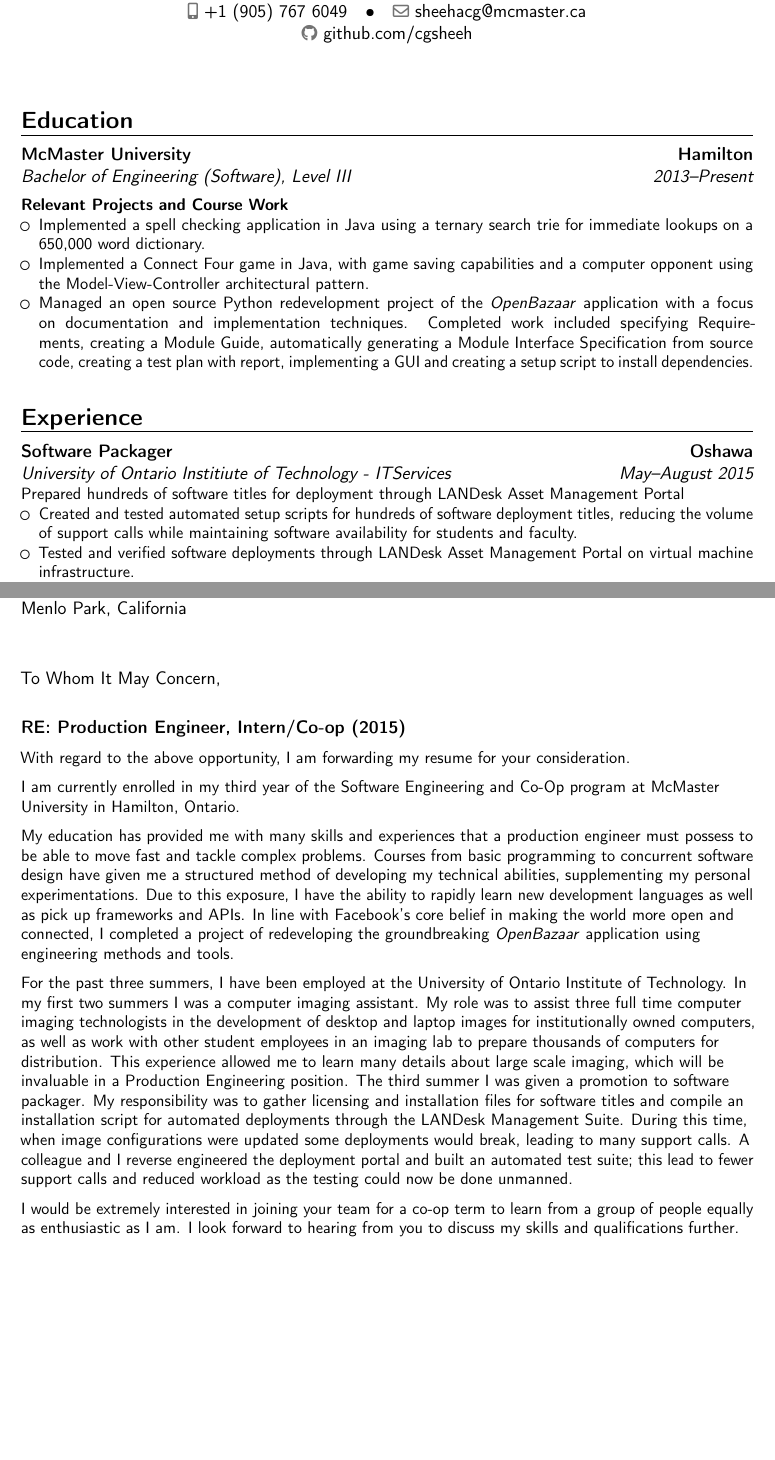
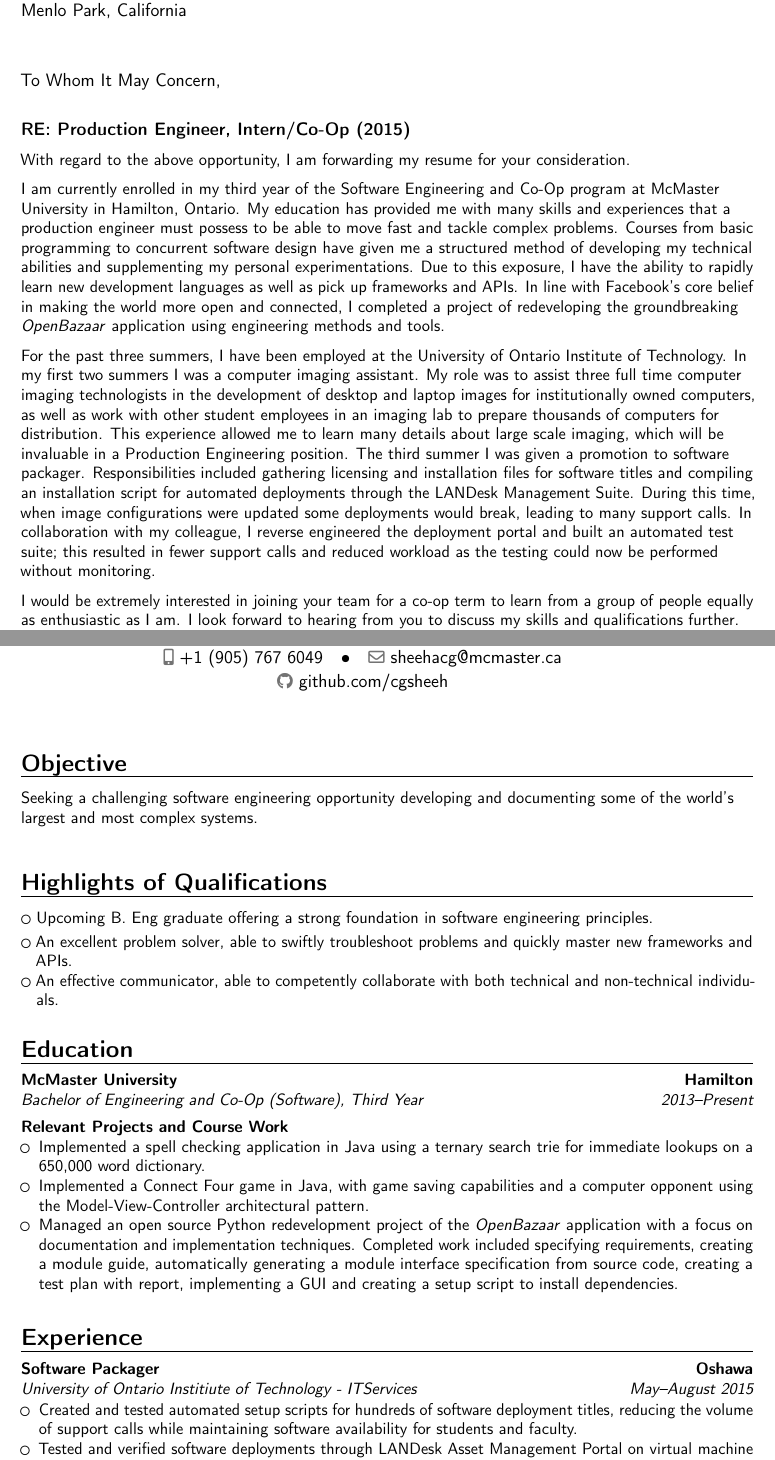
Before and after one commit to cgsheeh/sheehan_connor_resume, a LaTeX CV (sheehan_connor_resume.tex): two parts of pages 1 and 3 of 3 before the commit and two parts of pages 1 and 2 of 3 after it, joined at a grey line, cut so that both start at the same text, the shorter picture padded with empty space. Compiled offline with pdfLaTeX.

Commit message:
Add objective, update highlights, add personal interests. Switch cover letter/resume order.

```diff
--- a/sheehan_connor_resume.tex
+++ b/sheehan_connor_resume.tex
@@ -46,13 +46,51 @@
 %            content
 %----------------------------------------------------------------------------------
 \begin{document}
+
+%-----       letter       ---------------------------------------------------------
+% recipient data
+\recipient{Production Engineering Department}{Facebook, Inc\\1 Hacker Way\\Menlo Park, California}
+\date{January 24th, 2016}
+\opening{To Whom It May Concern,}
+\closing{Best regards,}
+\enclosure[Attached]{curriculum vit\ae{}}          % use an optional argument to use a string other than "Enclosure", or redefine \enclname
+\makelettertitle
+
+\textbf{RE: Production Engineer, Intern/Co-Op (2015)}
+
+\small{
+With regard to the above opportunity, I am forwarding my resume for your consideration.
+
+I am currently enrolled in my third year of the Software Engineering and Co-Op program at McMaster University in Hamilton, Ontario. My education has provided me with many skills and experiences that a production engineer must possess to be able to move fast and tackle complex problems. Courses from basic programming to concurrent software design have given me a structured method of developing my technical abilities and supplementing my personal experimentations. Due to this exposure, I have the ability to rapidly learn new development languages as well as pick up frameworks and APIs. In line with Facebook's core belief in making the world more open and connected, I completed a project of redeveloping the groundbreaking \textit{OpenBazaar} application using engineering methods and tools.
+
+For the past three summers, I have been employed at the University of Ontario Institute of Technology. In my first two summers I was a computer imaging assistant. My role was to assist three full time computer imaging technologists in the development of desktop and laptop images for institutionally owned computers, as well as work with other student employees in an imaging lab to prepare thousands of computers for distribution. This experience allowed me to learn many details about large scale imaging, which will be invaluable in a Production Engineering position. The third summer I was given a promotion to software packager. Responsibilities included gathering licensing and installation files for software titles and compiling an installation script for automated deployments through the LANDesk Management Suite. During this time, when image configurations were updated some deployments would break, leading to many support calls. In collaboration with my colleague, I reverse engineered the deployment portal and built an automated test suite; this resulted in fewer support calls and reduced workload as the testing could now be performed without monitoring.
+
+
+I would be extremely interested in joining your team for a co-op term to learn from a group of people equally as enthusiastic as I am. I look forward to hearing from you to discuss my skills and qualifications further. Please contact me via my email or phone number. Thank you for considering me in this position.}
+
+
+\makeletterclosing
+
+\clearpage
+
 %\begin{CJK*}{UTF8}{gbsn}                          % to typeset your resume in Chinese using CJK
 %-----       resume       ---------------------------------------------------------
 \makecvtitle
 
+\section{Objective}
+Seeking a challenging software engineering opportunity developing and documenting some of the world's largest and most complex systems.
+
+\hspace{1cm}
+
+\section{Highlights of Qualifications}
+\cvlistitem{Upcoming B. Eng graduate offering a strong foundation in software engineering principles.}
+\cvlistitem{An excellent problem solver, able to swiftly troubleshoot problems and quickly master new frameworks and APIs.}
+\cvlistitem{An effective communicator, able to competently collaborate with both technical and non-technical individuals.}
+
+\hspace{1cm}
 
 \section{Education}
-\cventry{2013--Present}{Bachelor of Engineering (Software)}{McMaster University}{Hamilton}{\textit{Level III}}{
+\cventry{2013--Present}{Bachelor of Engineering and Co-Op (Software)}{McMaster University}{Hamilton}{\textit{Third Year}}{
 \textbf{\\Relevant Projects and Course Work}
 \begin{itemize}
 \item
@@ -60,20 +98,22 @@ Implemented a spell checking application in Java using a ternary search trie for
 \item
 Implemented a Connect Four game in Java, with game saving capabilities and a computer opponent using the Model-View-Controller architectural pattern.
 \item
-Managed an open source Python redevelopment project of the \textit{OpenBazaar} application with a focus on documentation and implementation techniques. Completed work included specifying Requirements, creating a Module Guide, automatically generating a Module Interface Specification from source code, creating a test plan with report, implementing a GUI and creating a setup script to install dependencies.\\%this \\ is to space out entries
+Managed an open source Python redevelopment project of the \textit{OpenBazaar} application with a focus on documentation and implementation techniques. Completed work included specifying requirements, creating a module guide, automatically generating a module interface specification from source code, creating a test plan with report, implementing a GUI and creating a setup script to install dependencies.
 \end{itemize}
 }  % arguments 3 to 6 can be left empty
 %\cventry{year--year}{Degree}{Institution}{City}{\textit{Grade}}{Description}
 
+\hspace{1cm}
+
 \section{Experience}
-\cventry{May--August 2015}{University of Ontario Institiute of Technology - ITServices}{Software Packager}{Oshawa}{}{Prepared hundreds of software titles for deployment through LANDesk Asset Management Portal%
+\cventry{May--August 2015}{University of Ontario Institiute of Technology - ITServices}{Software Packager}{Oshawa}{}{%
 \begin{itemize}%
 \item Created and tested automated setup scripts for hundreds of software deployment titles, reducing the volume of support calls while maintaining software availability for students and faculty.
-\item Tested and verified software deployments through LANDesk Asset Management Portal on virtual machine infrastructure.
-\item Reverse engineered an automated virtual test suite for software deployments utilizing a C\# wrapper for VMWare VIX API, reducing overall workload for testers and increasing testing frequency.\\
+\item Tested and verified software deployments through LANDesk Asset Management Portal on virtual machine infrastructure, while learning many new software deployment technologies.
+\item Reverse engineered an automated virtual test suite for software deployments utilizing a C\# wrapper for VMWare VIX API, reducing overall workload for testers and increasing testing frequency.
 \end{itemize}
 }
-
+\clearpage{}
 \cventry{May--August 2013 \& 2014}{University of Ontario Institiute of Technology - ITServices}{Software Imaging Assistant}{Oshawa}{}{
 \begin{itemize}%
 \item Assisted in the laptop image creation and deployment process for the Technology Enriched Learning Environment.
@@ -115,31 +167,4 @@ Managed an open source Python redevelopment project of the \textit{OpenBazaar} a
 \bibliographystyle{plain}
 \bibliography{publications}                        % 'publications' is the name of a BibTeX file
 
-
-\clearpage
-%-----       letter       ---------------------------------------------------------
-% recipient data
-\recipient{Production Engineering Department}{Facebook, Inc\\1 Hacker Way\\Menlo Park, California}
-\date{January 24th, 2016}
-\opening{To Whom It May Concern,}
-\closing{Best regards,}
-\enclosure[Attached]{curriculum vit\ae{}}          % use an optional argument to use a string other than "Enclosure", or redefine \enclname
-\makelettertitle
-
-\textbf{RE: Production Engineer, Intern/Co-op (2015)}
-
-\small{
-With regard to the above opportunity, I am forwarding my resume for your consideration.
-
-I am currently enrolled in my third year of the Software Engineering and Co-Op program at McMaster University in Hamilton, Ontario.
-
-My education has provided me with many skills and experiences that a production engineer must possess to be able to move fast and tackle complex problems. Courses from basic programming to concurrent software design have given me a structured method of developing my technical abilities, supplementing my personal experimentations. Due to this exposure, I have the ability to rapidly learn new development languages as well as pick up frameworks and APIs. In line with Facebook's core belief in making the world more open and connected, I completed a project of redeveloping the groundbreaking \textit{OpenBazaar} application using engineering methods and tools.
-
-For the past three summers, I have been employed at the University of Ontario Institute of Technology. In my first two summers I was a computer imaging assistant. My role was to assist three full time computer imaging technologists in the development of desktop and laptop images for institutionally owned computers, as well as work with other student employees in an imaging lab to prepare thousands of computers for distribution. This experience allowed me to learn many details about large scale imaging, which will be invaluable in a Production Engineering position. The third summer I was given a promotion to software packager. My responsibility was to gather licensing and installation files for software titles and compile an installation script for automated deployments through the LANDesk Management Suite. During this time, when image configurations were updated some deployments would break, leading to many support calls. A colleague and I reverse engineered the deployment portal and built an automated test suite; this lead to fewer support calls and reduced workload as the testing could now be done unmanned.
-
-
-I would be extremely interested in joining your team for a co-op term to learn from a group of people equally as enthusiastic as I am. I look forward to hearing from you to discuss my skills and qualifications further. Please contact me via my email or phone number. Thank you for considering me in this position.}
-
-
-\makeletterclosing
 \end{document}
```
Also changed, not shown: sheehan_connor_resume.pdf, sheehan_connor_resume.tex (16 more changed lines).
